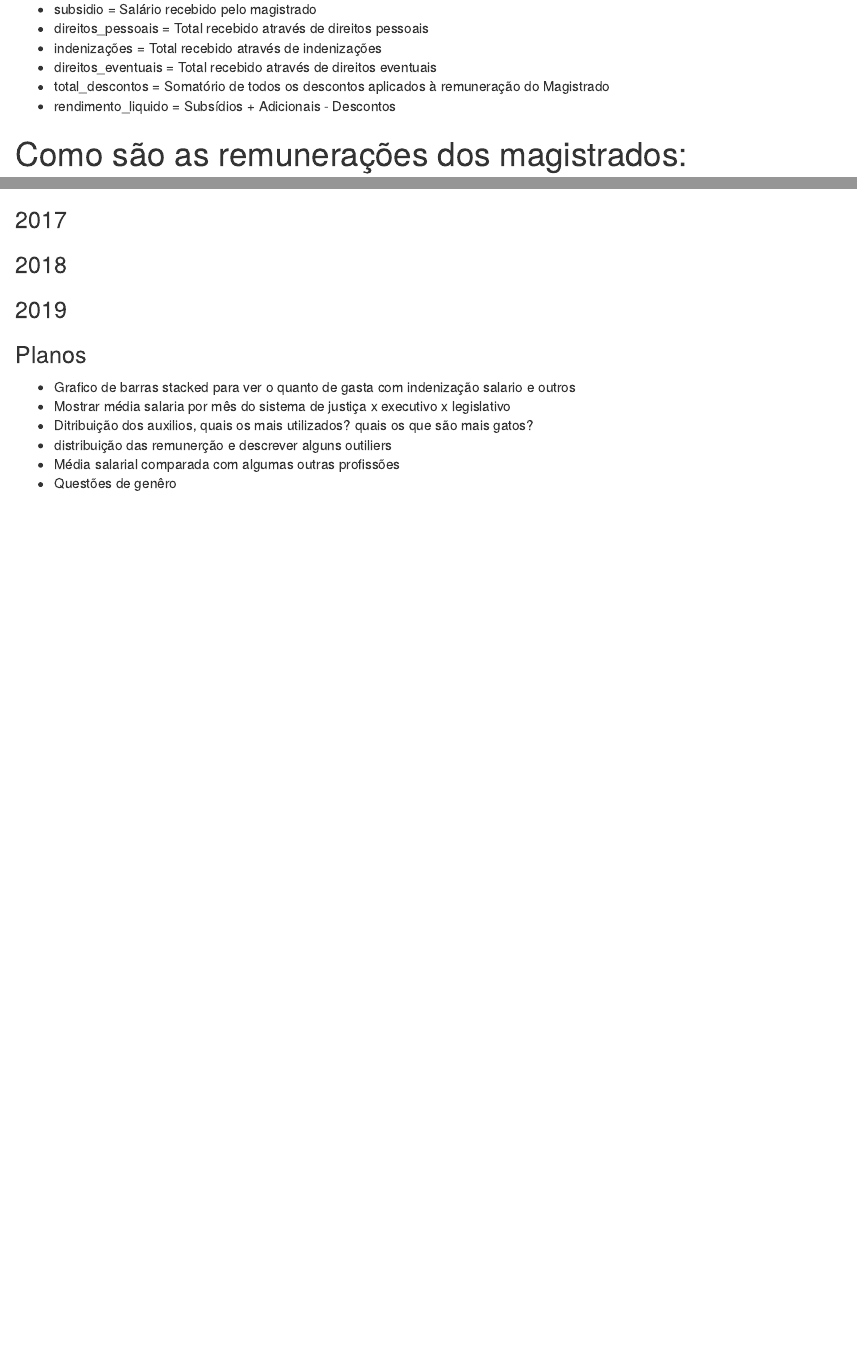
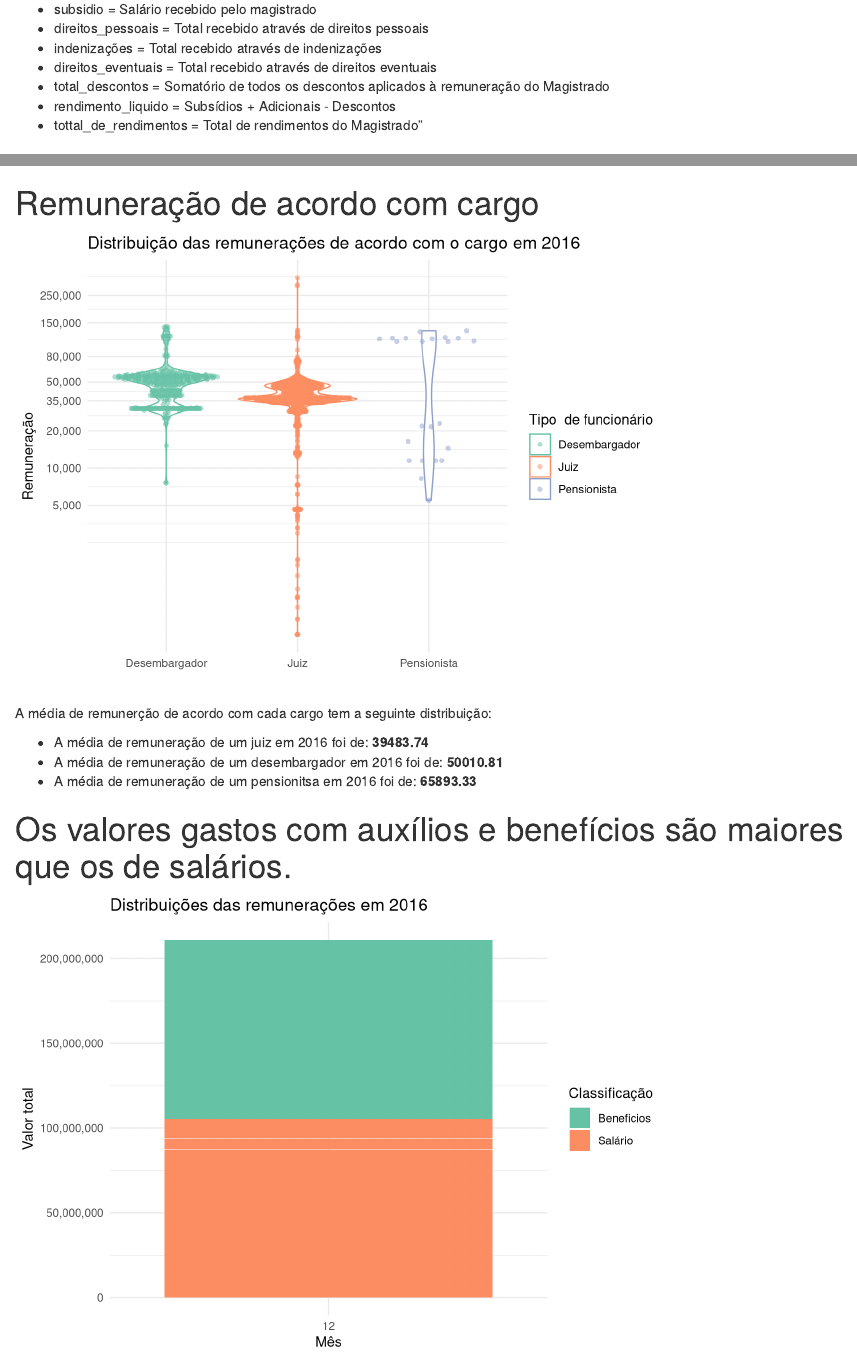
Before and after one commit to davidedup/remuneracao-judiciario, an R Markdown document (relatorios/tcc_1.Rmd): the page in a window 1100 px wide, from 620 px down, and a second part further down, joined at a grey line. Rendered offline with R 4.5, knitr and Pandoc, with nearby package versions; drawn as R Markdown's standard HTML page in place of the format the file asks for; some code elsewhere in the file could not run offline.

Commit message:
mais alguns graficos

````diff
--- a/relatorios/tcc_1.Rmd
+++ b/relatorios/tcc_1.Rmd
@@ -45,6 +45,7 @@ Abaixo temos um descrição das principais variáveis que estão disponíveis no
 * direitos_eventuais = Total recebido através de direitos eventuais
 * total_descontos = Somatório de todos os descontos aplicados à remuneração do Magistrado
 * rendimento_liquido = Subsídios + Adicionais - Descontos
+* tottal_de_rendimentos = Total de rendimentos do Magistrado"
 
 # Como são as remunerações dos magistrados:
 
@@ -102,3 +103,28 @@ media_salarial_homem_2016 <- dados_2016 %>% drop_na(genero) %>% filter(genero ==
 
 O total de funcionárias é de **`r total_mulher`**, enquanto o de funcionários é de **`r total_homem`**. Existem o dobro de funcionários do que de funcionárias no sistema de justiça brasileiro em dezembro de 2016. A média salárial para as mulheres é de **`r media_salarial_mulher_2016`** e para os homems é de **`r media_salarial_homem_2016`**.
 
+# Remuneração de acordo com cargo
+```{r echo = FALSE, message = FALSE, warning = FALSE, cache = FALSE, paged.print = FALSE}
+library(stringr)
+cargos_normalizados <- dados_2016 %>%
+  mutate( cargo_nomarlizado =
+    case_when(
+      str_detect(str_to_lower(cargo), "desembargador") ~ "Desembargador",
+      str_detect(str_to_lower(cargo), "juiz") ~ "Juiz",
+      str_detect(str_to_lower(cargo), "pensionista") ~ "Pensionista",
+      TRUE ~"Outros"
+    )
+  )
+```
+
+```{r echo = FALSE, message = FALSE, warning = FALSE, cache = FALSE, paged.print = FALSE}
+cargos_normalizados %>%
+  ggplot(aes(x=cargo_nomarlizado, y=total_de__rendimentos, color=cargo_nomarlizado )) +
+  geom_violin() +
+  theme_minimal() +
+  scale_y_log10(labels = scales::comma, breaks=c(5000, 10000, 20000, 35000, 50000, 80000, 150000, 250000)) +
+  scale_color_brewer(palette = "Set2") +
+  ggbeeswarm::geom_quasirandom(shape=16, alpha= 0.5,position=position_jitter(0.2)) + labs(x="",color= "Tipo  de funcionário", y = "Remuneração",       title = "Distribuição das remunerações de acordo com o cargo em 2016")
+```
+
+```{r echo = FALSE, message = FALSE, warning = FALSE, cache = FALSE, paged.print = FALSE}
@@ -105,3 +143,25 @@ O total de funcionárias é de **`r total_mulher`**, enquanto o de funcionários
+A média de remunerção de acordo com cada cargo tem a seguinte distribuição:
+
+- A média de remuneração de um juiz em 2016 foi de:  **`r media_remuneracao_2016_juiz`**
+- A média de remuneração de um desembargador em 2016 foi de:  **`r media_remuneracao_2016_desembargador`**
+- A média de remuneração de um pensionitsa em 2016 foi de:  **`r media_remuneracao_2016_pensionista`**
+
+# Os valores gastos com auxílios e benefícios são maiores que os de salários.
+```{r echo = FALSE, message = FALSE, warning = FALSE, cache = FALSE, paged.print = FALSE}
+# Stacked barchart
+stacked_bar_chart <- dados_2016 %>%
+  mutate(`Salário` = subsidio, `Beneficios` = total_de__rendimentos - subsidio) %>%
+  gather(key="type", value = "value", `Salário`, `Beneficios`) %>%
+  select(value, total_de__rendimentos, type, mes)
+
+stacked_bar_chart %>%
+    ggplot(aes(fill=type, y=total_de__rendimentos, x=as.factor(mes))) +
+    geom_bar(position="stack", stat="identity") +
+    scale_fill_brewer(palette = "Set2") + theme_minimal() +
+    labs(y = "Valor total", x = "Mês", fill = "Classificação", title = "Distribuições das remunerações em 2016" ) +
+    scale_y_continuous(labels = scales::comma)
+```
+
 ### 2017
 
 ```{r echo = FALSE, message = FALSE, warning = FALSE, cache = FALSE, paged.print = FALSE}
````
Also changed, not shown: index.html, relatorios/tcc_1.html, relatorios/tcc_1.Rmd (15 more changed lines).
